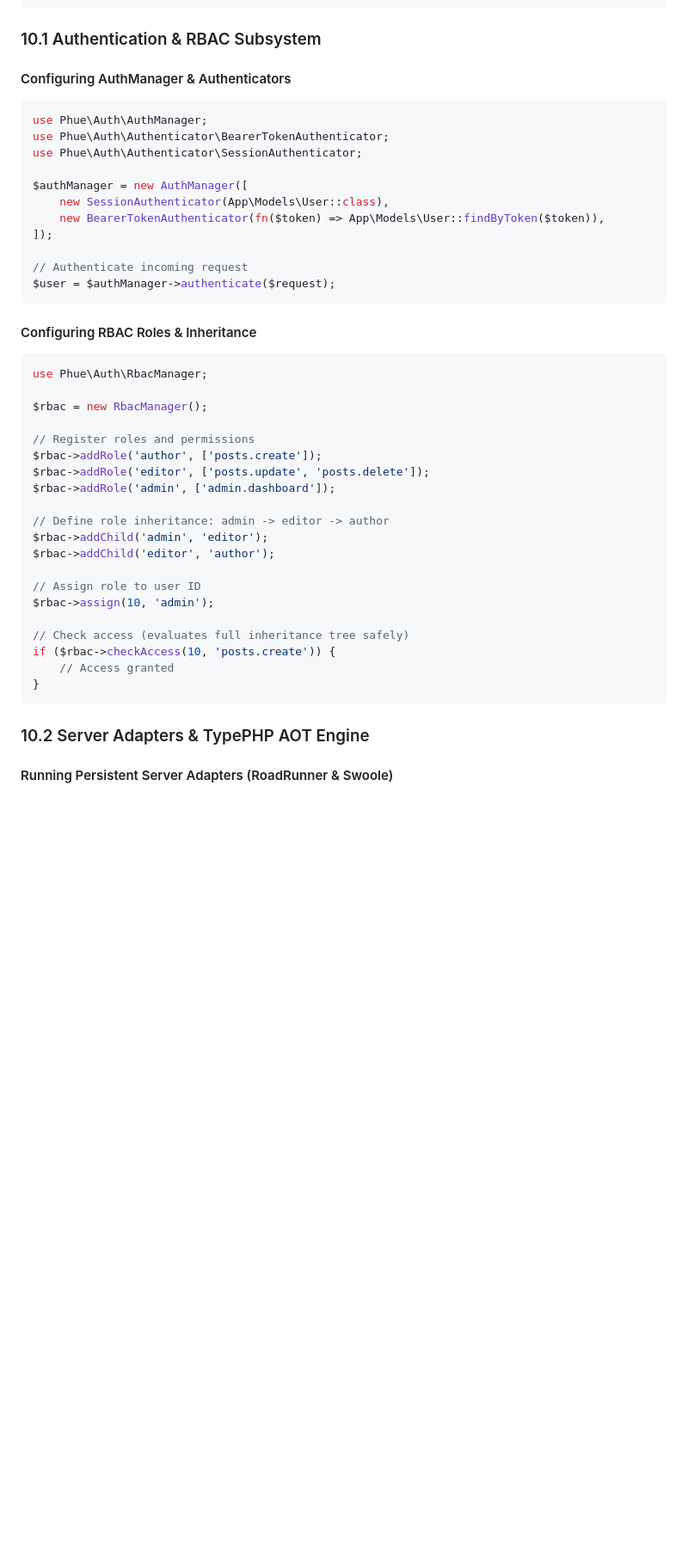
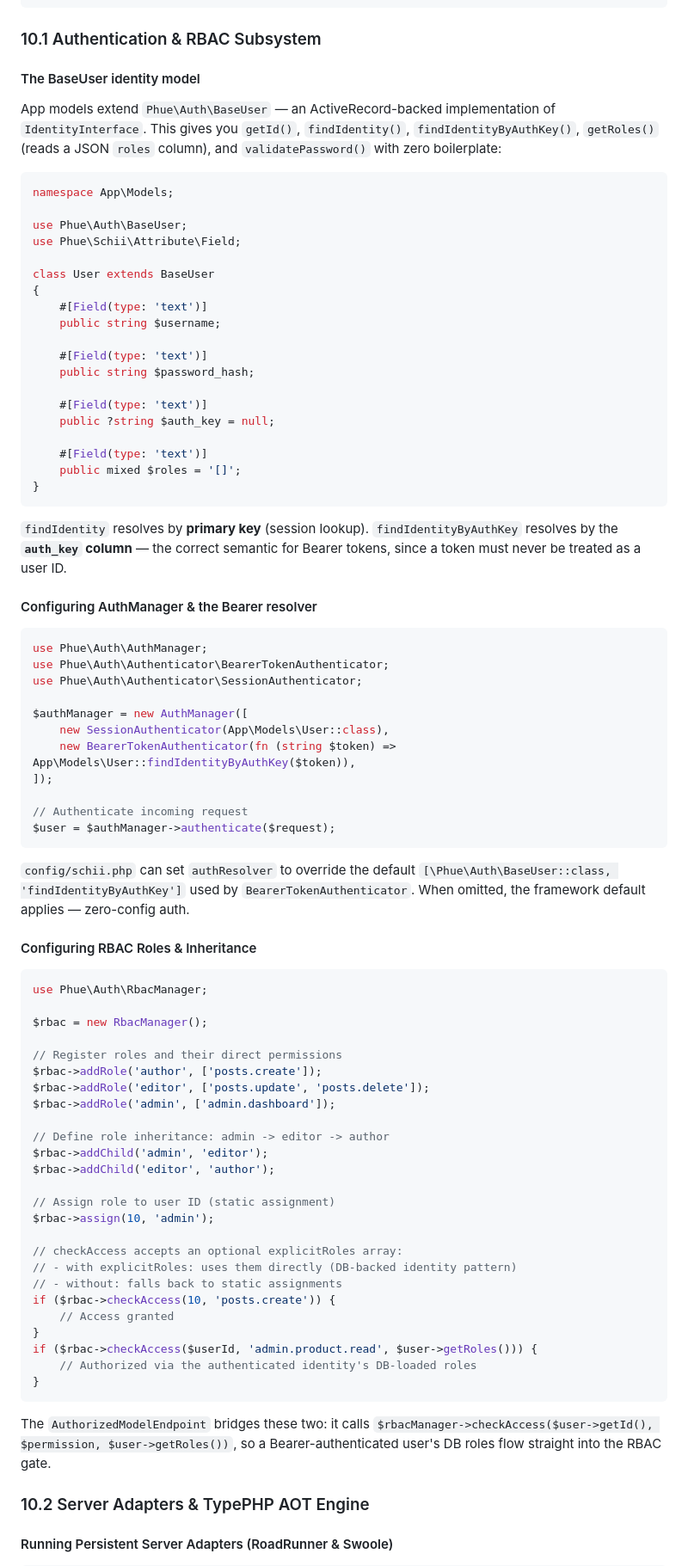
Before and after one commit to MakariosVar/phue, a Markdown page: docs/Usage.md, the part around the change. Shown at 86% size. Rendered like a GitHub page; blank space fills up the shorter version.

````diff
--- a/docs/Usage.md
+++ b/docs/Usage.md
@@ -804,7 +804,35 @@ final class M2026_09_03_014500_Create_Orders_Table extends Migration
 
 ### 10.1 Authentication & RBAC Subsystem
 
-#### Configuring AuthManager & Authenticators
+#### The BaseUser identity model
+
+App models extend `Phue\Auth\BaseUser` — an ActiveRecord-backed implementation of `IdentityInterface`. This gives you `getId()`, `findIdentity()`, `findIdentityByAuthKey()`, `getRoles()` (reads a JSON `roles` column), and `validatePassword()` with zero boilerplate:
+
+```php
+namespace App\Models;
+
+use Phue\Auth\BaseUser;
+use Phue\Schii\Attribute\Field;
+
+class User extends BaseUser
+{
+    #[Field(type: 'text')]
+    public string $username;
+
+    #[Field(type: 'text')]
+    public string $password_hash;
+
+    #[Field(type: 'text')]
+    public ?string $auth_key = null;
+
+    #[Field(type: 'text')]
+    public mixed $roles = '[]';
+}
+```
+
+`findIdentity` resolves by **primary key** (session lookup). `findIdentityByAuthKey` resolves by the **`auth_key` column** — the correct semantic for Bearer tokens, since a token must never be treated as a user ID.
+
+#### Configuring AuthManager & the Bearer resolver
 
 ```php
 use Phue\Auth\AuthManager;
@@ -813,12 +841,14 @@ use Phue\Auth\Authenticator\SessionAuthenticator;
 
 $authManager = new AuthManager([
     new SessionAuthenticator(App\Models\User::class),
-    new BearerTokenAuthenticator(fn($token) => App\Models\User::findByToken($token)),
+    new BearerTokenAuthenticator(fn (string $token) => App\Models\User::findIdentityByAuthKey($token)),
 ]);
 
 // Authenticate incoming request
 $user = $authManager->authenticate($request);
 ```
+
+`config/schii.php` can set `authResolver` to override the default `[\Phue\Auth\BaseUser::class, 'findIdentityByAuthKey']` used by `BearerTokenAuthenticator`. When omitted, the framework default applies — zero-config auth.
 
 #### Configuring RBAC Roles & Inheritance
 
@@ -827,7 +857,7 @@ use Phue\Auth\RbacManager;
 
 $rbac = new RbacManager();
 
-// Register roles and permissions
+// Register roles and their direct permissions
 $rbac->addRole('author', ['posts.create']);
 $rbac->addRole('editor', ['posts.update', 'posts.delete']);
 $rbac->addRole('admin', ['admin.dashboard']);
@@ -836,14 +866,21 @@ $rbac->addRole('admin', ['admin.dashboard']);
 $rbac->addChild('admin', 'editor');
 $rbac->addChild('editor', 'author');
 
-// Assign role to user ID
+// Assign role to user ID (static assignment)
 $rbac->assign(10, 'admin');
 
-// Check access (evaluates full inheritance tree safely)
+// checkAccess accepts an optional explicitRoles array:
+// - with explicitRoles: uses them directly (DB-backed identity pattern)
+// - without: falls back to static assignments
 if ($rbac->checkAccess(10, 'posts.create')) {
     // Access granted
 }
+if ($rbac->checkAccess($userId, 'admin.product.read', $user->getRoles())) {
+    // Authorized via the authenticated identity's DB-loaded roles
+}
 ```
+
+The `AuthorizedModelEndpoint` bridges these two: it calls `$rbacManager->checkAccess($user->getId(), $permission, $user->getRoles())`, so a Bearer-authenticated user's DB roles flow straight into the RBAC gate.
 
 ### 10.2 Server Adapters & TypePHP AOT Engine
 
````
Also changed, not shown: docs/Core.md (+20 -4 lines).
